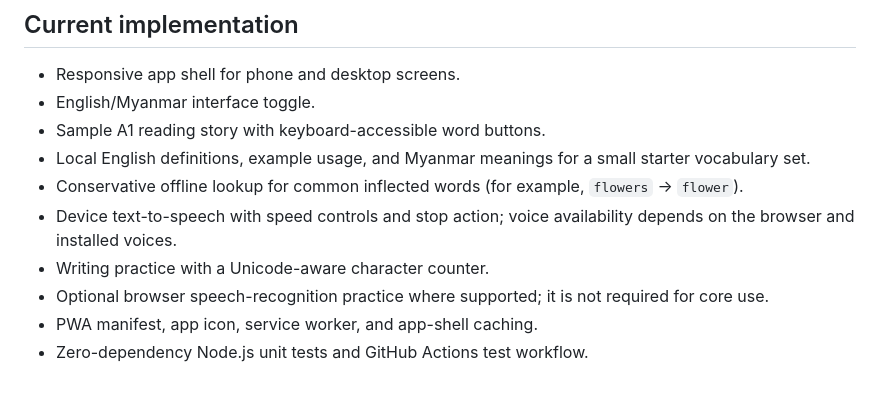
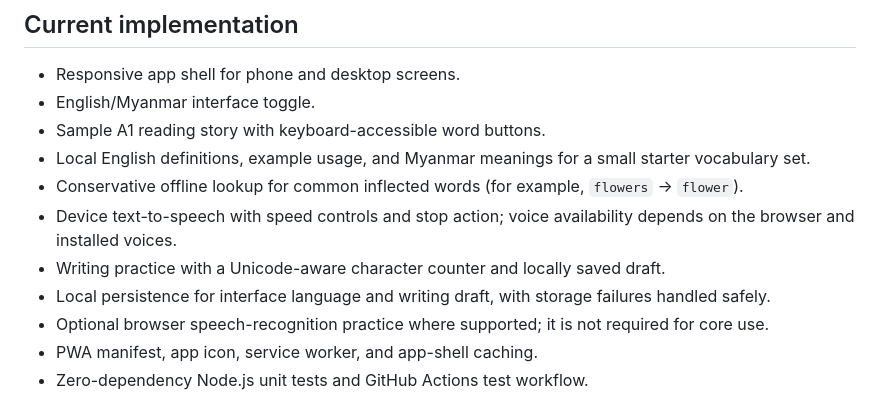
Before and after one commit to sangfa727-sketch/Learning-Everyday-, a Markdown page: README.md, the part around the change. Rendered like a GitHub page.

Commit message:
docs: note local draft and language persistence

```diff
--- a/README.md
+++ b/README.md
@@ -10,7 +10,8 @@ A mobile-first, offline-first English-learning Progressive Web App (PWA) for Mya
 - Local English definitions, example usage, and Myanmar meanings for a small starter vocabulary set.
 - Conservative offline lookup for common inflected words (for example, `flowers` → `flower`).
 - Device text-to-speech with speed controls and stop action; voice availability depends on the browser and installed voices.
-- Writing practice with a Unicode-aware character counter.
+- Writing practice with a Unicode-aware character counter and locally saved draft.
+- Local persistence for interface language and writing draft, with storage failures handled safely.
 - Optional browser speech-recognition practice where supported; it is not required for core use.
 - PWA manifest, app icon, service worker, and app-shell caching.
 - Zero-dependency Node.js unit tests and GitHub Actions test workflow.
```
